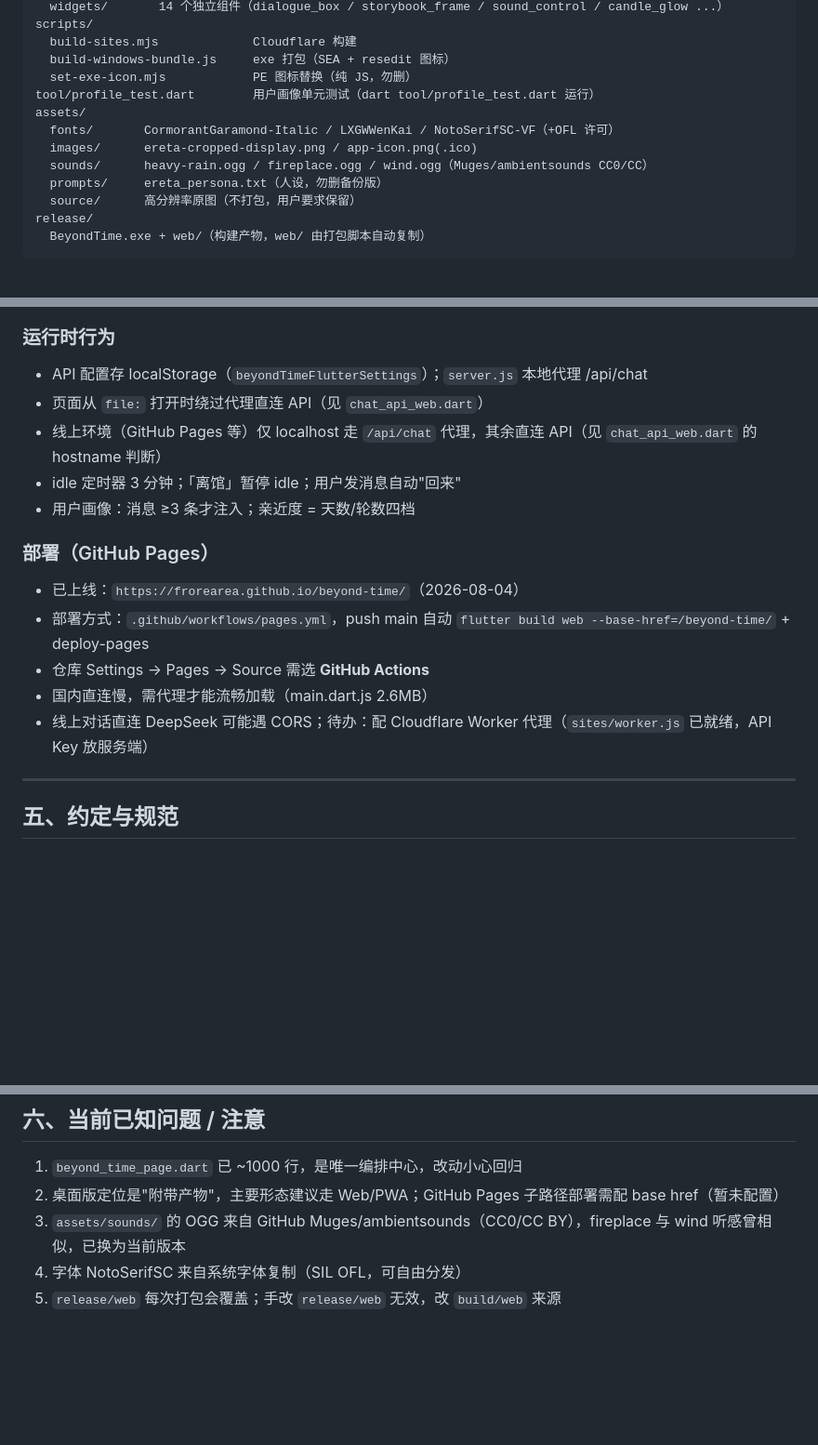
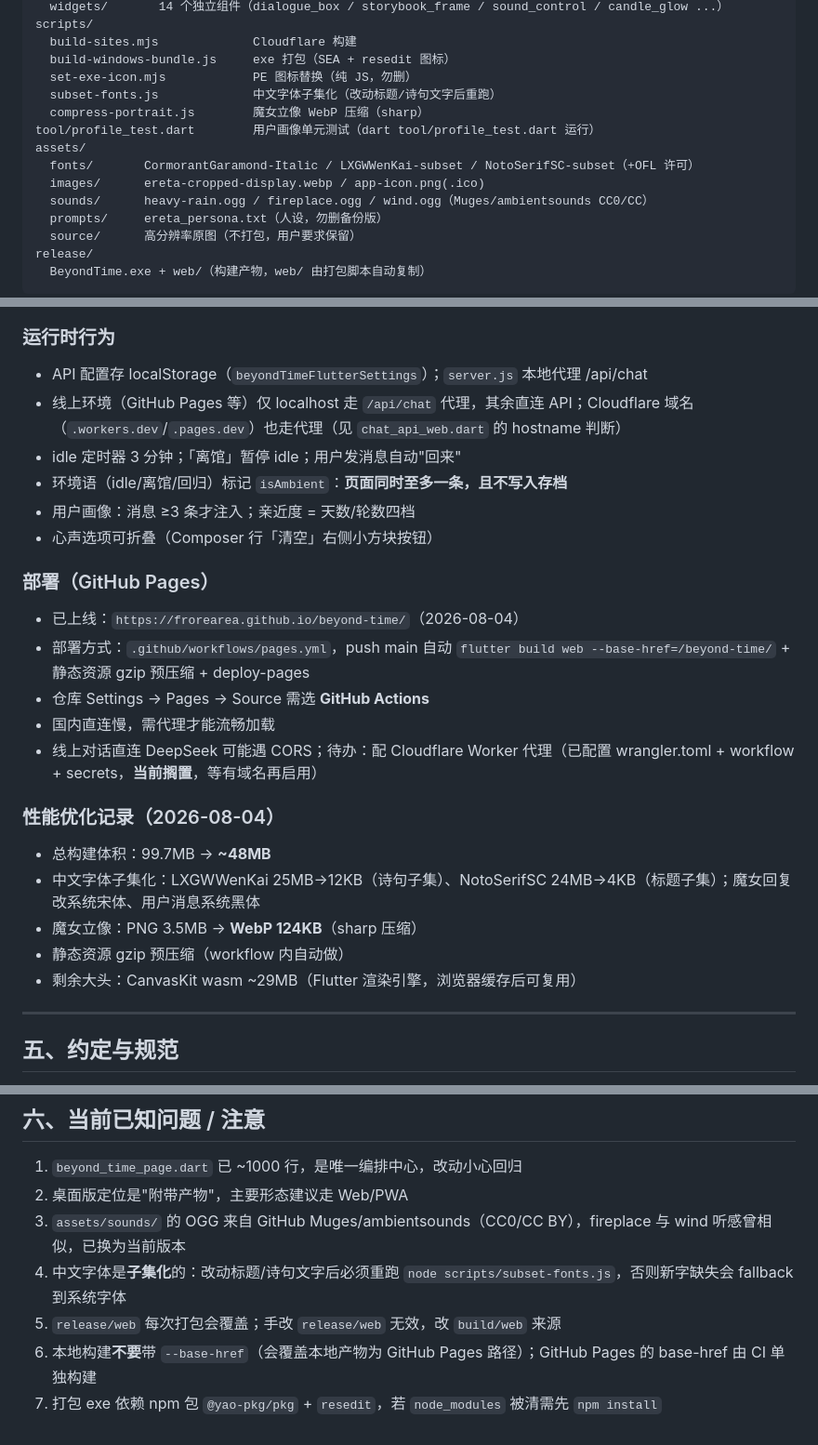
Before and after one commit to frorearea/beyond-time, a Markdown page: PROJECT.md, 3 parts joined by grey strips. Shown at 93% size. GitHub-like rendering; blank space fills up the shorter version.

Commit message:
Update PROJECT.md for recent features and optimizations

```diff
--- a/PROJECT.md
+++ b/PROJECT.md
@@ -70,10 +71,12 @@ scripts/
   build-sites.mjs             Cloudflare 构建
   build-windows-bundle.js     exe 打包（SEA + resedit 图标）
   set-exe-icon.mjs            PE 图标替换（纯 JS，勿删）
+  subset-fonts.js             中文字体子集化（改动标题/诗句文字后重跑）
+  compress-portrait.js        魔女立像 WebP 压缩（sharp）
 tool/profile_test.dart        用户画像单元测试（dart tool/profile_test.dart 运行）
 assets/
-  fonts/       CormorantGaramond-Italic / LXGWWenKai / NotoSerifSC-VF（+OFL 许可）
-  images/      ereta-cropped-display.png / app-icon.png(.ico)
+  fonts/       CormorantGaramond-Italic / LXGWWenKai-subset / NotoSerifSC-subset（+OFL 许可）
+  images/      ereta-cropped-display.webp / app-icon.png(.ico)
   sounds/      heavy-rain.ogg / fireplace.ogg / wind.ogg（Muges/ambientsounds CC0/CC）
   prompts/     ereta_persona.txt（人设，勿删备份版）
   source/      高分辨率原图（不打包，用户要求保留）
@@ -118,17 +121,25 @@ dart tool/profile_test.dart
 
 ### 运行时行为
 - API 配置存 localStorage（`beyondTimeFlutterSettings`）；`server.js` 本地代理 /api/chat
-- 页面从 `file:` 打开时绕过代理直连 API（见 `chat_api_web.dart`）
-- 线上环境（GitHub Pages 等）仅 localhost 走 `/api/chat` 代理，其余直连 API（见 `chat_api_web.dart` 的 hostname 判断）
+- 线上环境（GitHub Pages 等）仅 localhost 走 `/api/chat` 代理，其余直连 API；Cloudflare 域名（`.workers.dev`/`.pages.dev`）也走代理（见 `chat_api_web.dart` 的 hostname 判断）
 - idle 定时器 3 分钟；「离馆」暂停 idle；用户发消息自动"回来"
+- 环境语（idle/离馆/回归）标记 `isAmbient`：**页面同时至多一条，且不写入存档**
 - 用户画像：消息 ≥3 条才注入；亲近度 = 天数/轮数四档
+- 心声选项可折叠（Composer 行「清空」右侧小方块按钮）
 
 ### 部署（GitHub Pages）
 - 已上线：`https://frorearea.github.io/beyond-time/`（2026-08-04）
-- 部署方式：`.github/workflows/pages.yml`，push main 自动 `flutter build web --base-href=/beyond-time/` + deploy-pages
+- 部署方式：`.github/workflows/pages.yml`，push main 自动 `flutter build web --base-href=/beyond-time/` + 静态资源 gzip 预压缩 + deploy-pages
 - 仓库 Settings → Pages → Source 需选 **GitHub Actions**
-- 国内直连慢，需代理才能流畅加载（main.dart.js 2.6MB）
-- 线上对话直连 DeepSeek 可能遇 CORS；待办：配 Cloudflare Worker 代理（`sites/worker.js` 已就绪，API Key 放服务端）
+- 国内直连慢，需代理才能流畅加载
+- 线上对话直连 DeepSeek 可能遇 CORS；待办：配 Cloudflare Worker 代理（已配置 wrangler.toml + workflow + secrets，**当前搁置**，等有域名再启用）
+
+### 性能优化记录（2026-08-04）
+- 总构建体积：99.7MB → **~48MB**
+- 中文字体子集化：LXGWWenKai 25MB→12KB（诗句子集）、NotoSerifSC 24MB→4KB（标题子集）；魔女回复改系统宋体、用户消息系统黑体
+- 魔女立像：PNG 3.5MB → **WebP 124KB**（sharp 压缩）
+- 静态资源 gzip 预压缩（workflow 内自动做）
+- 剩余大头：CanvasKit wasm ~29MB（Flutter 渲染引擎，浏览器缓存后可复用）
 
 ---
 
@@ -146,7 +157,9 @@ dart tool/profile_test.dart
 ## 六、当前已知问题 / 注意
 
 1. `beyond_time_page.dart` 已 ~1000 行，是唯一编排中心，改动小心回归
-2. 桌面版定位是"附带产物"，主要形态建议走 Web/PWA；GitHub Pages 子路径部署需配 base href（暂未配置）
+2. 桌面版定位是"附带产物"，主要形态建议走 Web/PWA
 3. `assets/sounds/` 的 OGG 来自 GitHub Muges/ambientsounds（CC0/CC BY），fireplace 与 wind 听感曾相似，已换为当前版本
-4. 字体 NotoSerifSC 来自系统字体复制（SIL OFL，可自由分发）
+4. 中文字体是**子集化**的：改动标题/诗句文字后必须重跑 `node scripts/subset-fonts.js`，否则新字缺失会 fallback 到系统字体
 5. `release/web` 每次打包会覆盖；手改 `release/web` 无效，改 `build/web` 来源
+6. 本地构建**不要**带 `--base-href`（会覆盖本地产物为 GitHub Pages 路径）；GitHub Pages 的 base-href 由 CI 单独构建
+7. 打包 exe 依赖 npm 包 `@yao-pkg/pkg` + `resedit`，若 `node_modules` 被清需先 `npm install`
```
Also changed, not shown: other parts of PROJECT.md (+2 -1 lines).
